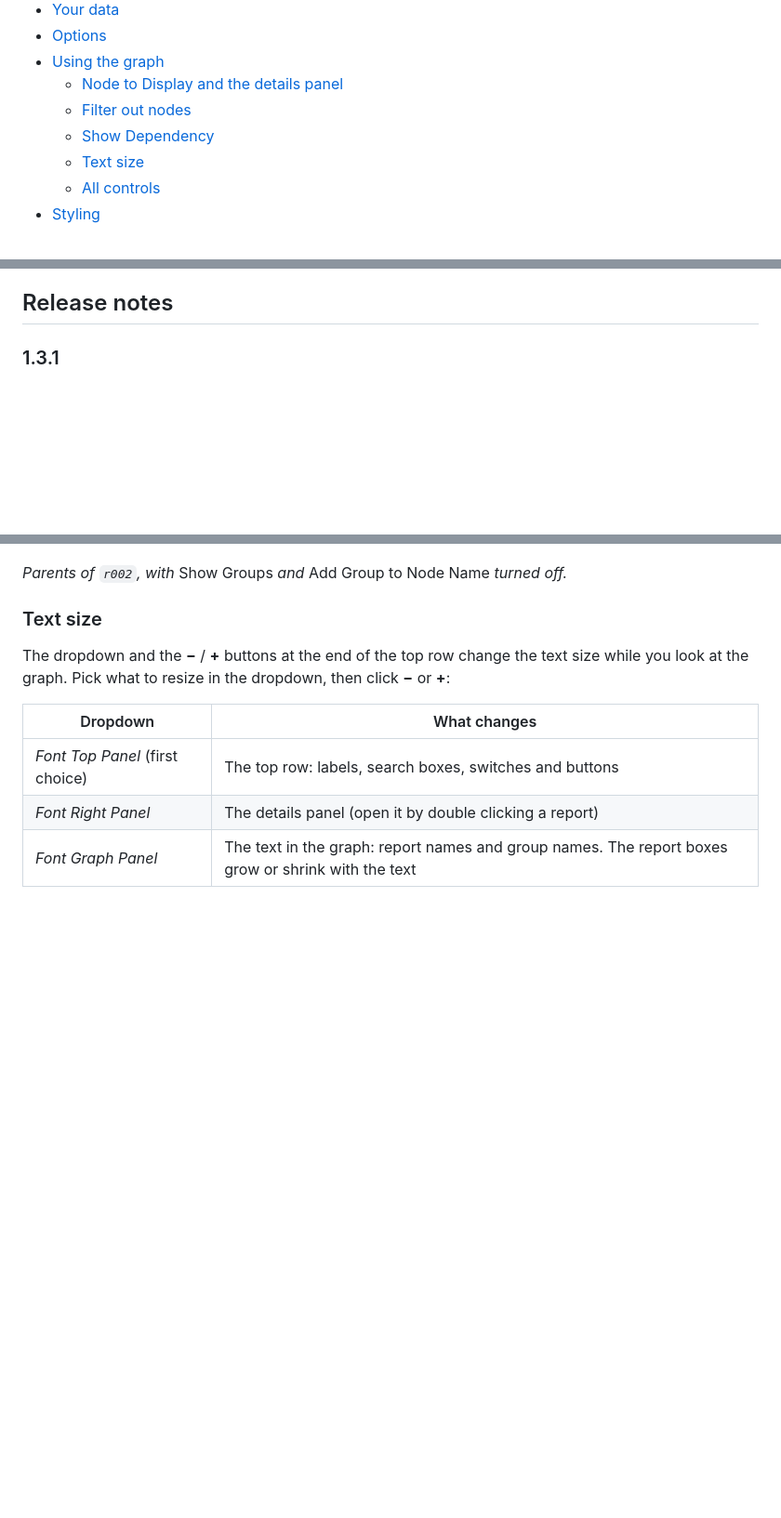
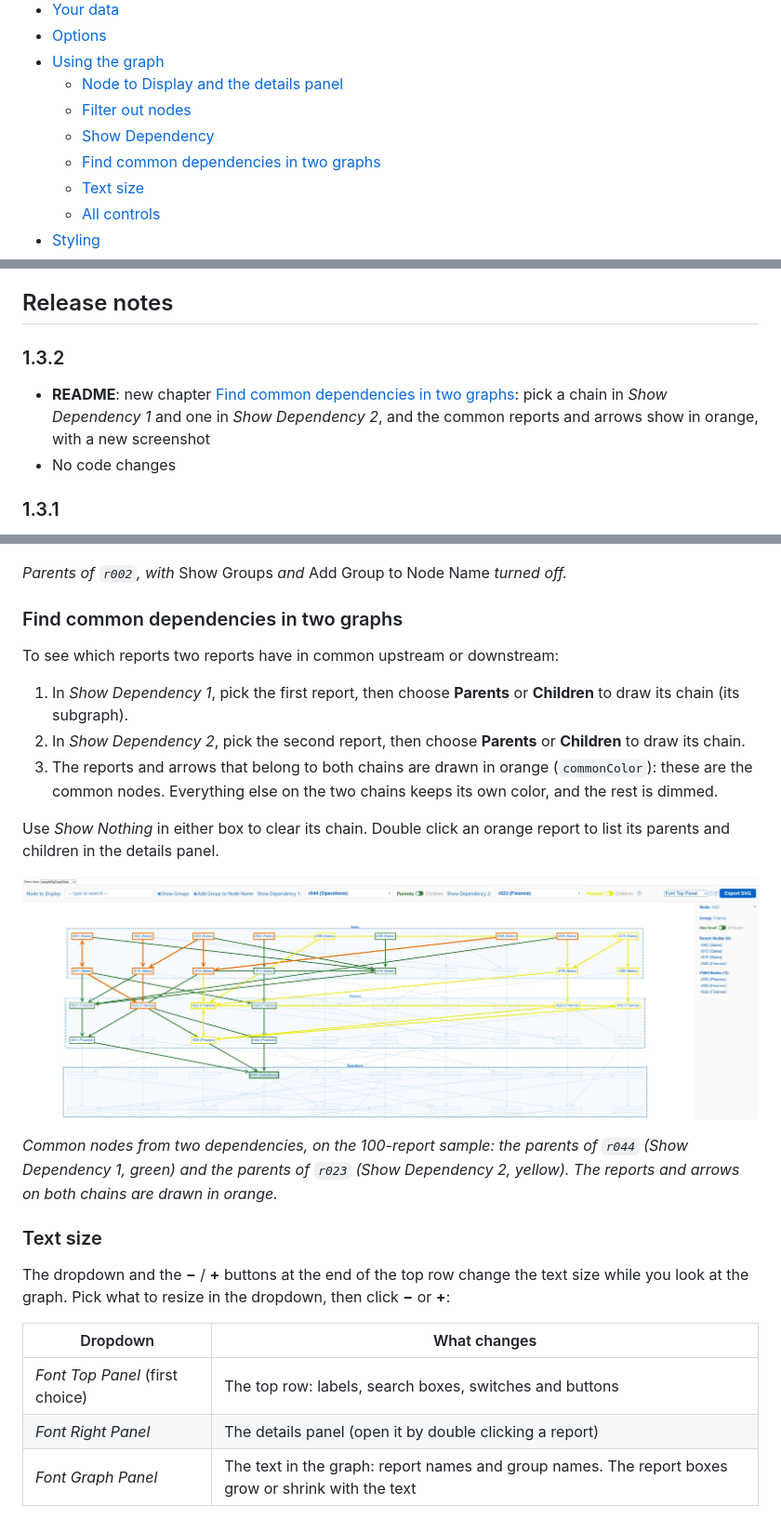
Before and after one commit to ramasco/react-beauti-graph, a Markdown page: README.md, 3 parts joined by grey strips. Shown at 93% size. GitHub-like rendering; pictures changed too: docs/example_common_nodes_from_two_dependencies.jpg (added); blank space fills up the shorter version.

Commit message:
Release 1.3.2: README chapter on finding common dependencies
Co-Authored-By: Claude Sonnet 5.5 <noreply@anthropic.com>

```diff
--- a/README.md
+++ b/README.md
@@ -23,6 +23,7 @@ _The [quick start](#quick-start) example, with the_ Node to Display _list open._
   - [Node to Display and the details panel](#node-to-display-and-the-details-panel)
   - [Filter out nodes](#filter-out-nodes)
   - [Show Dependency](#show-dependency)
+  - [Find common dependencies in two graphs](#find-common-dependencies-in-two-graphs)
   - [Text size](#text-size)
   - [All controls](#all-controls)
 - [Styling](#styling)
@@ -45,6 +46,11 @@ _The [quick start](#quick-start) example, with the_ Node to Display _list open._
 - **Configurable** colors, text sizes and grid spacing
 
 ## Release notes
+
+### 1.3.2
+
+- **README**: new chapter [Find common dependencies in two graphs](#find-common-dependencies-in-two-graphs): pick a chain in _Show Dependency 1_ and one in _Show Dependency 2_, and the common reports and arrows show in orange, with a new screenshot
+- No code changes
 
 ### 1.3.1
 
@@ -262,6 +268,20 @@ chains are drawn in the common color (`commonColor`, orange by default).
 
 _Parents of `r002`, with_ Show Groups _and_ Add Group to Node Name _turned off._
 
+### Find common dependencies in two graphs
+
+To see which reports two reports have in common upstream or downstream:
+
+1. In _Show Dependency 1_, pick the first report, then choose **Parents** or **Children** to draw its chain (its subgraph).
+2. In _Show Dependency 2_, pick the second report, then choose **Parents** or **Children** to draw its chain.
+3. The reports and arrows that belong to both chains are drawn in orange (`commonColor`): these are the common nodes. Everything else on the two chains keeps its own color, and the rest is dimmed.
+
+Use _Show Nothing_ in either box to clear its chain. Double click an orange report to list its parents and children in the details panel.
+
+![Two dependencies on the 100-report sample: the parents of r044 in green, the parents of r023 in yellow, and the reports on both chains in orange](https://raw.githubusercontent.com/ramasco/react-beauti-graph/main/docs/example_common_nodes_from_two_dependencies.jpg)
+
+_Common nodes from two dependencies, on the 100-report sample: the parents of `r044` (Show Dependency 1, green) and the parents of `r023` (Show Dependency 2, yellow). The reports and arrows on both chains are drawn in orange._
+
 ### Text size
 
 The dropdown and the **−** / **+** buttons at the end of the top row change the text size while you look
```
Also changed, not shown: 1 other file.
